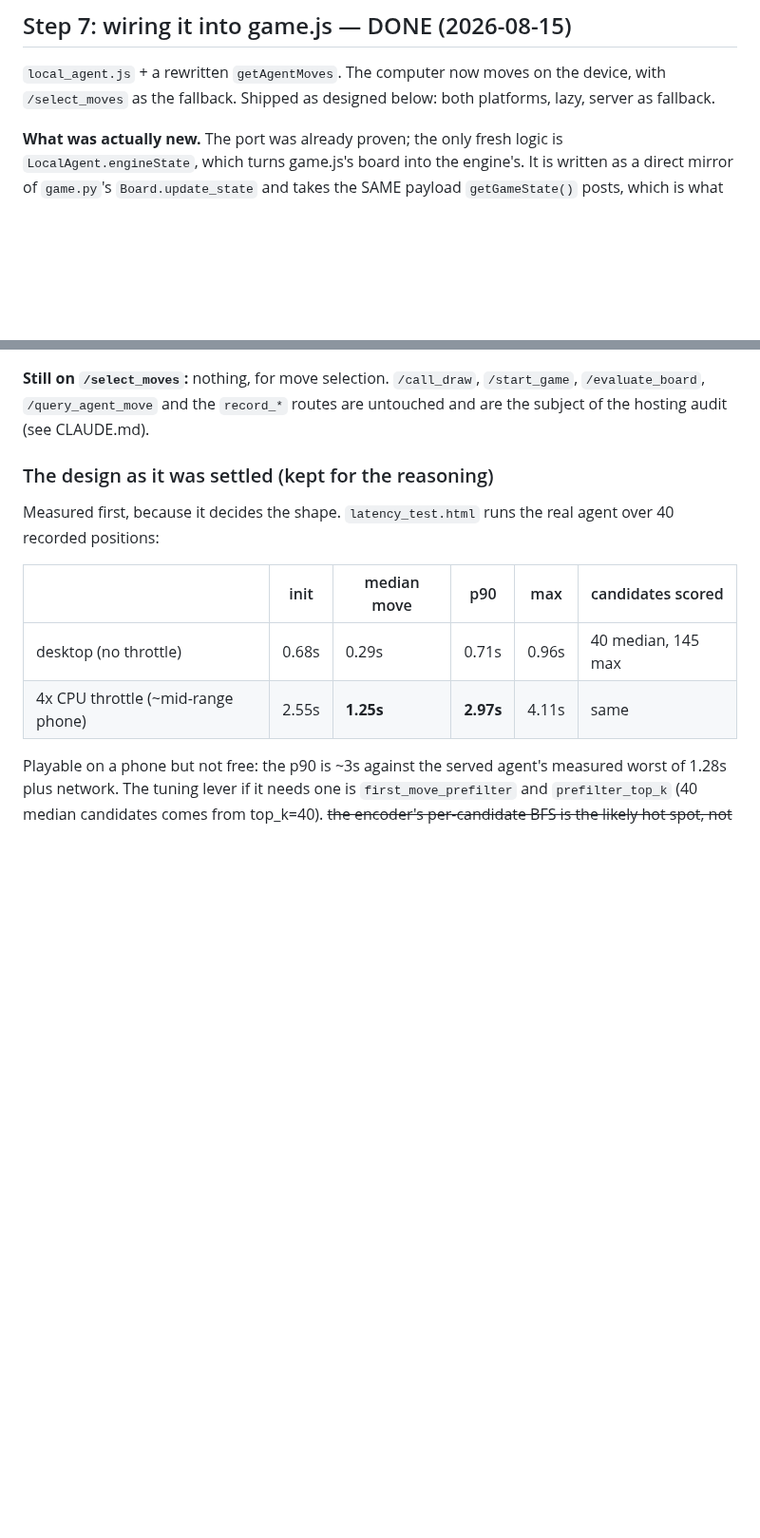
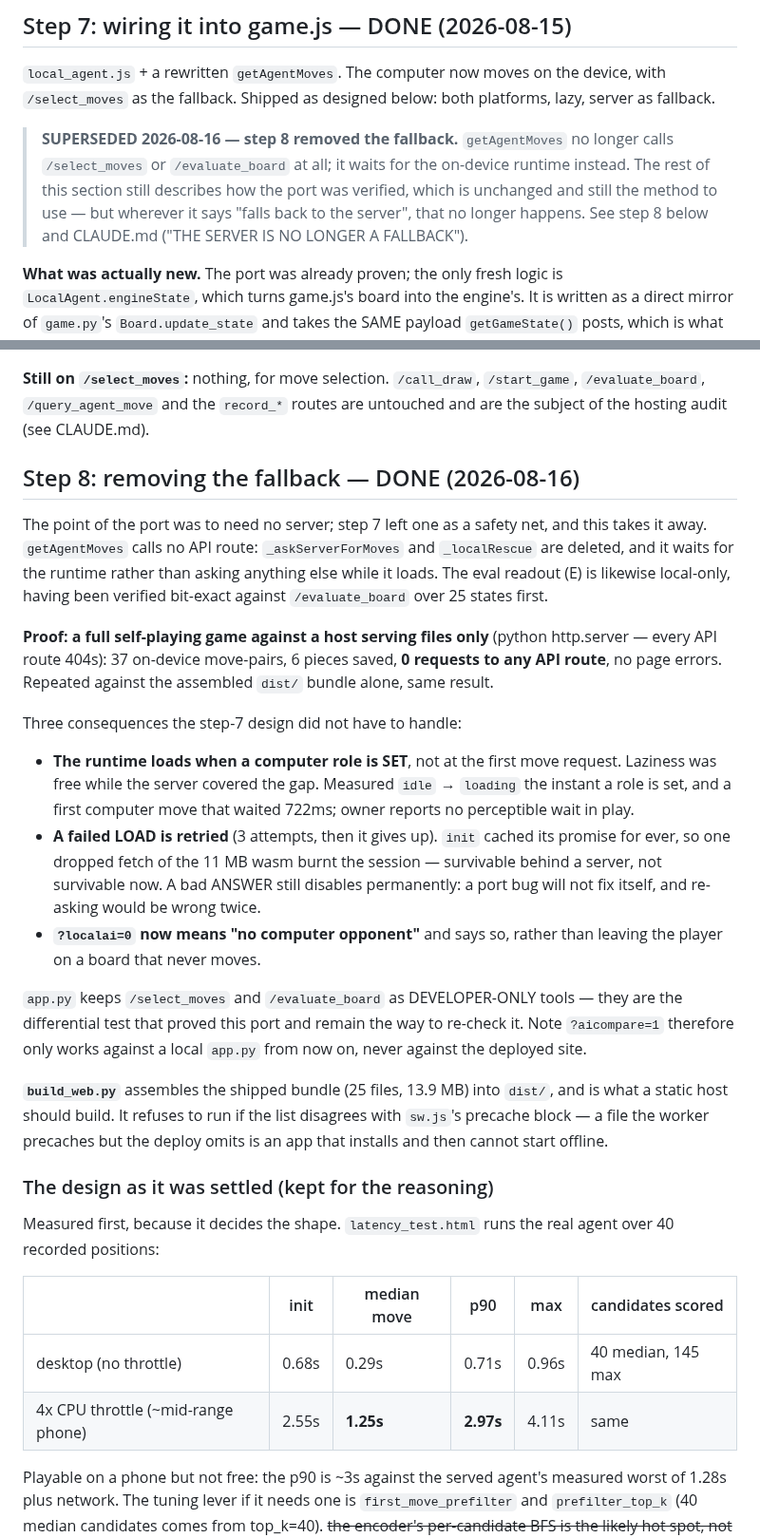
Before and after one commit to tomrecht/boardgame_koyeb, a Markdown page: PORTING.md, 2 parts joined by grey strips. Shown at 95% size. Rendered like a GitHub page; blank space fills up the shorter version.

```diff
--- a/PORTING.md
+++ b/PORTING.md
@@ -244,6 +244,13 @@ be reused without checking.
 device, with `/select_moves` as the fallback. Shipped as designed below: both
 platforms, lazy, server as fallback.
 
+> **SUPERSEDED 2026-08-16 — step 8 removed the fallback.** `getAgentMoves` no
+> longer calls `/select_moves` or `/evaluate_board` at all; it waits for the
+> on-device runtime instead. The rest of this section still describes how the
+> port was verified, which is unchanged and still the method to use — but
+> wherever it says "falls back to the server", that no longer happens. See
+> step 8 below and CLAUDE.md ("THE SERVER IS NO LONGER A FALLBACK").
+
 **What was actually new.** The port was already proven; the only fresh logic is
 `LocalAgent.engineState`, which turns game.js's board into the engine's. It is
 written as a direct mirror of `game.py`'s `Board.update_state` and takes the SAME
@@ -344,6 +351,43 @@ Measurement traps this hit, both of which reported a serene zero:
 `/start_game`, `/evaluate_board`, `/query_agent_move` and the `record_*` routes
 are untouched and are the subject of the hosting audit (see CLAUDE.md).
 
+## Step 8: removing the fallback — DONE (2026-08-16)
+
+The point of the port was to need no server; step 7 left one as a safety net,
+and this takes it away. `getAgentMoves` calls no API route: `_askServerForMoves`
+and `_localRescue` are deleted, and it waits for the runtime rather than asking
+anything else while it loads. The eval readout (E) is likewise local-only, having
+been verified bit-exact against `/evaluate_board` over 25 states first.
+
+**Proof: a full self-playing game against a host serving files only** (python
+http.server — every API route 404s): 37 on-device move-pairs, 6 pieces saved,
+**0 requests to any API route**, no page errors. Repeated against the assembled
+`dist/` bundle alone, same result.
+
+Three consequences the step-7 design did not have to handle:
+
+- **The runtime loads when a computer role is SET**, not at the first move
+  request. Laziness was free while the server covered the gap. Measured
+  `idle` → `loading` the instant a role is set, and a first computer move that
+  waited 722ms; owner reports no perceptible wait in play.
+- **A failed LOAD is retried** (3 attempts, then it gives up). `init` cached its
+  promise for ever, so one dropped fetch of the 11 MB wasm burnt the session —
+  survivable behind a server, not survivable now. A bad ANSWER still disables
+  permanently: a port bug will not fix itself, and re-asking would be wrong
+  twice.
+- **`?localai=0` now means "no computer opponent"** and says so, rather than
+  leaving the player on a board that never moves.
+
+`app.py` keeps `/select_moves` and `/evaluate_board` as DEVELOPER-ONLY tools —
+they are the differential test that proved this port and remain the way to
+re-check it. Note `?aicompare=1` therefore only works against a local `app.py`
+from now on, never against the deployed site.
+
+**`build_web.py`** assembles the shipped bundle (25 files, 13.9 MB) into `dist/`,
+and is what a static host should build. It refuses to run if the list disagrees
+with `sw.js`'s precache block — a file the worker precaches but the deploy omits
+is an app that installs and then cannot start offline.
+
 ### The design as it was settled (kept for the reasoning)
 
 Measured first, because it decides the shape. `latency_test.html` runs the real
```
Also changed, not shown: other parts of PORTING.md (+3 -2 lines), CLAUDE.md (+44 -6 lines).
